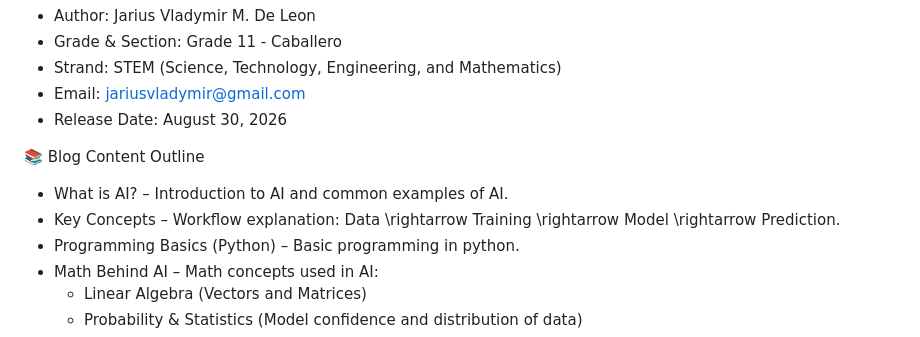
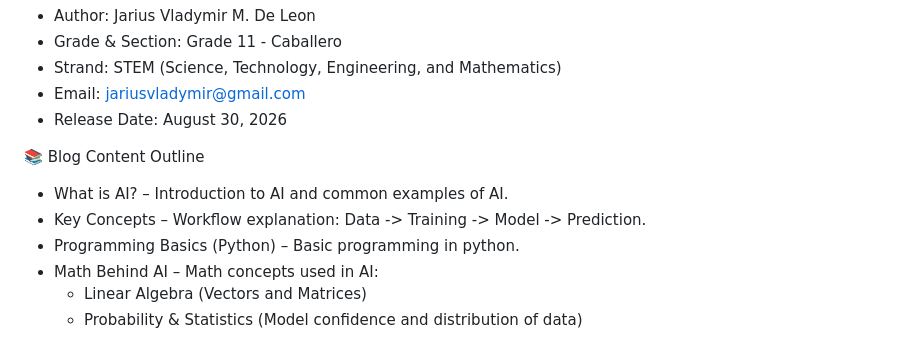
Before and after one commit to jariusvladymir-cmd/Mini-task-1-blog-website, a Markdown page: README.md, the part around the change. Rendered like a GitHub page.

```diff
--- a/README.md
+++ b/README.md
@@ -19,7 +19,7 @@ This blog serves as an educational introduction that connects high school concep
 
 📚 Blog Content Outline
 * What is AI? – Introduction to AI and common examples of AI.
-* Key Concepts – Workflow explanation: Data \rightarrow Training \rightarrow Model \rightarrow Prediction.
+* Key Concepts – Workflow explanation: Data -> Training -> Model -> Prediction.
 * Programming Basics (Python) – Basic programming in python.
 * Math Behind AI – Math concepts used in AI:
   * Linear Algebra (Vectors and Matrices)
```
